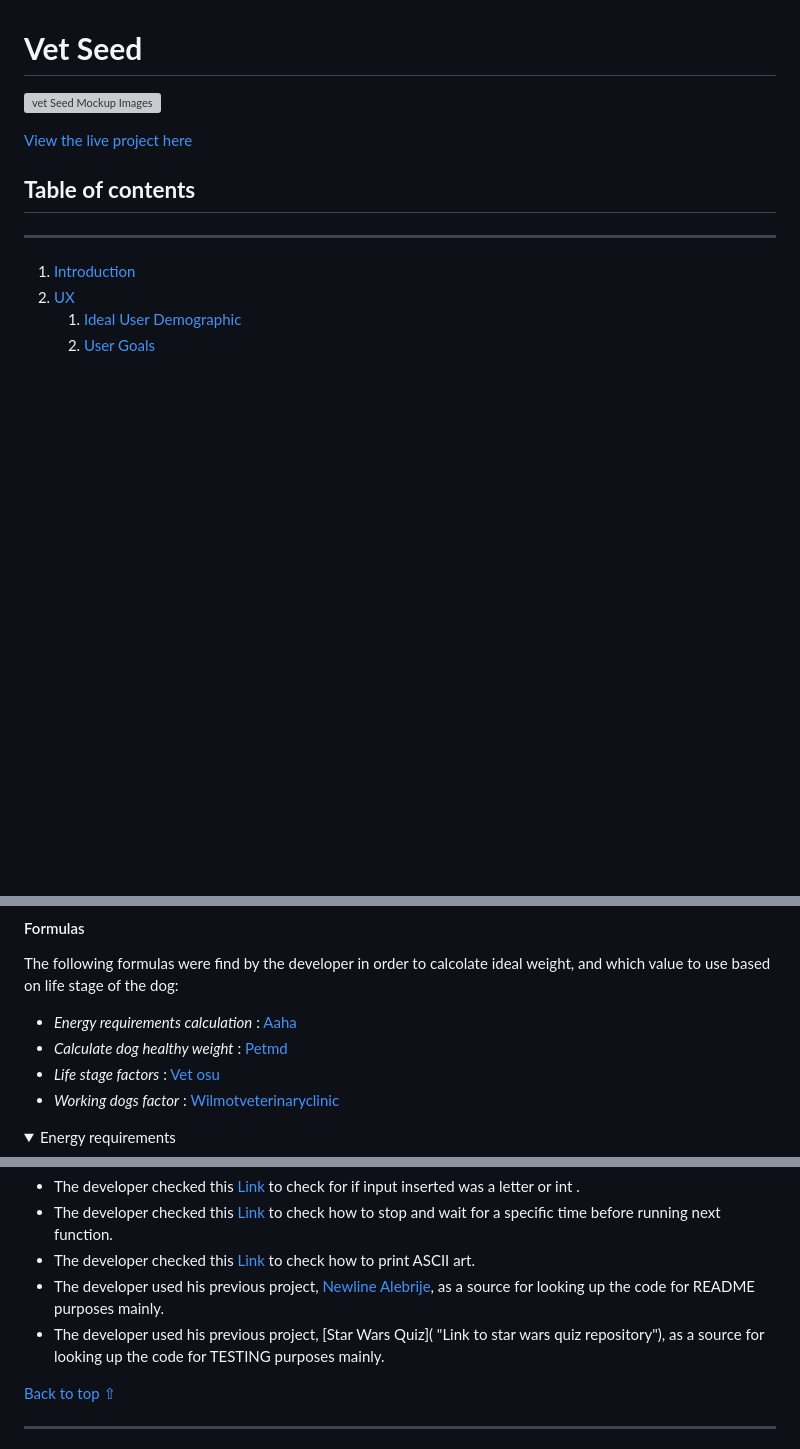
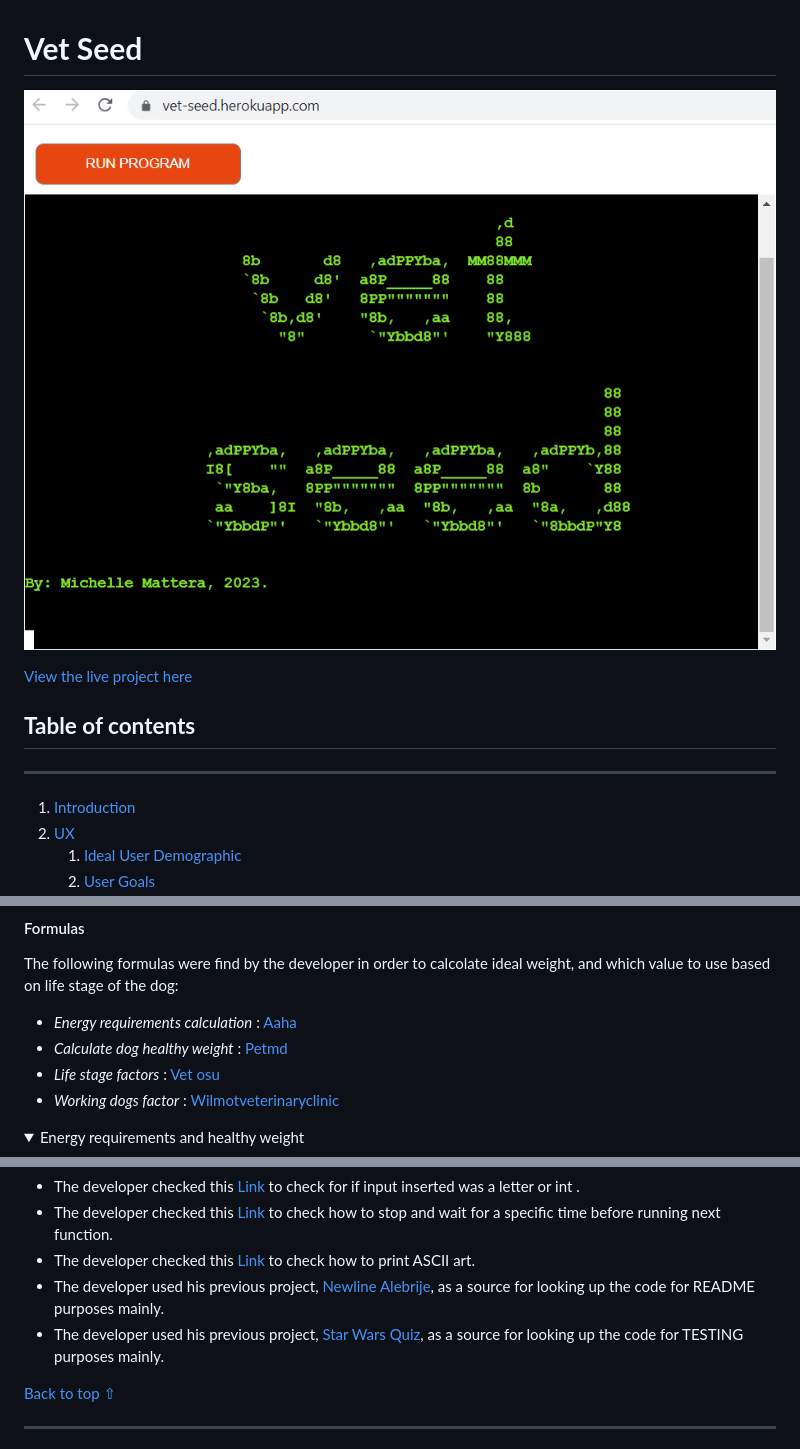
Before and after one commit to michmattera/vet-seed, a Markdown page: README.md, 3 parts joined by grey strips. Drawn GitHub-style; pictures changed too: assets/images/read-me-images/title.PNG (added); folded sections open; blank space fills up the shorter version; grey boxes are pictures that could not be loaded.

Commit message:
Minor changes, checking all links and files display correctly

```diff
--- a/README.md
+++ b/README.md
@@ -1,7 +1,7 @@
 # **Vet Seed**
 
 
-![vet Seed Mockup Images](/assets/images/read-me-images/)
+![vet Seed Mockup Images](/assets/images/read-me-images/title.PNG)
 
 [View the live project here](https://vet-seed.herokuapp.com/)
 
@@ -353,7 +353,7 @@ The following formulas were find by the developer in order to calcolate ideal we
 - *Working dogs factor* : [Wilmotveterinaryclinic](https://wilmotveterinaryclinic.com/wp-content/uploads/2016/10/Resting-Energy-Requirements.pdf "Link for wilmotveterinaryclinic specific article")
 
 <details>
-<summary>Energy requirements</summary>
+<summary>Energy requirements and healthy weight</summary>
 
 ![Formulas](assets/images/read-me-images/energy-req.PNG)
 
@@ -391,7 +385,7 @@ Many times the developer checked online to resolve and check for information , b
 - The developer checked this [Link](https://www.freecodecamp.org/news/python-sleep-time-sleep-in-python/ "Link to freecodecamp specific article") to check how to stop and wait for a specific time before running next function.
 - The developer checked this [Link](https://stackoverflow.com/questions/23623288/print-full-ascii-art "Link to stack overflow specific article") to check how to print ASCII art.
 - The developer used his previous project, [Newline Alebrije](https://github.com/michmattera/newline-alebrije "Link to newline repository"), as a source for looking up the code for README purposes mainly.
-- The developer used his previous project, [Star Wars Quiz]( "Link to star wars quiz repository"), as a source for looking up the code for TESTING purposes mainly.
+- The developer used his previous project, [Star Wars Quiz](https://github.com/michmattera/star-wars-quiz "Link to star wars quiz repository"), as a source for looking up the code for TESTING purposes mainly.
 
 [Back to top ⇧](#Veet-Seed)
 
```
Also changed, not shown: other parts of README.md (+0 -6 lines), TESTING.md (+2 -2 lines), assets/images/testing-files/correct-login-end-program.gif (renamed from assets/images/testing-files/correct-login-end=program.gif).
